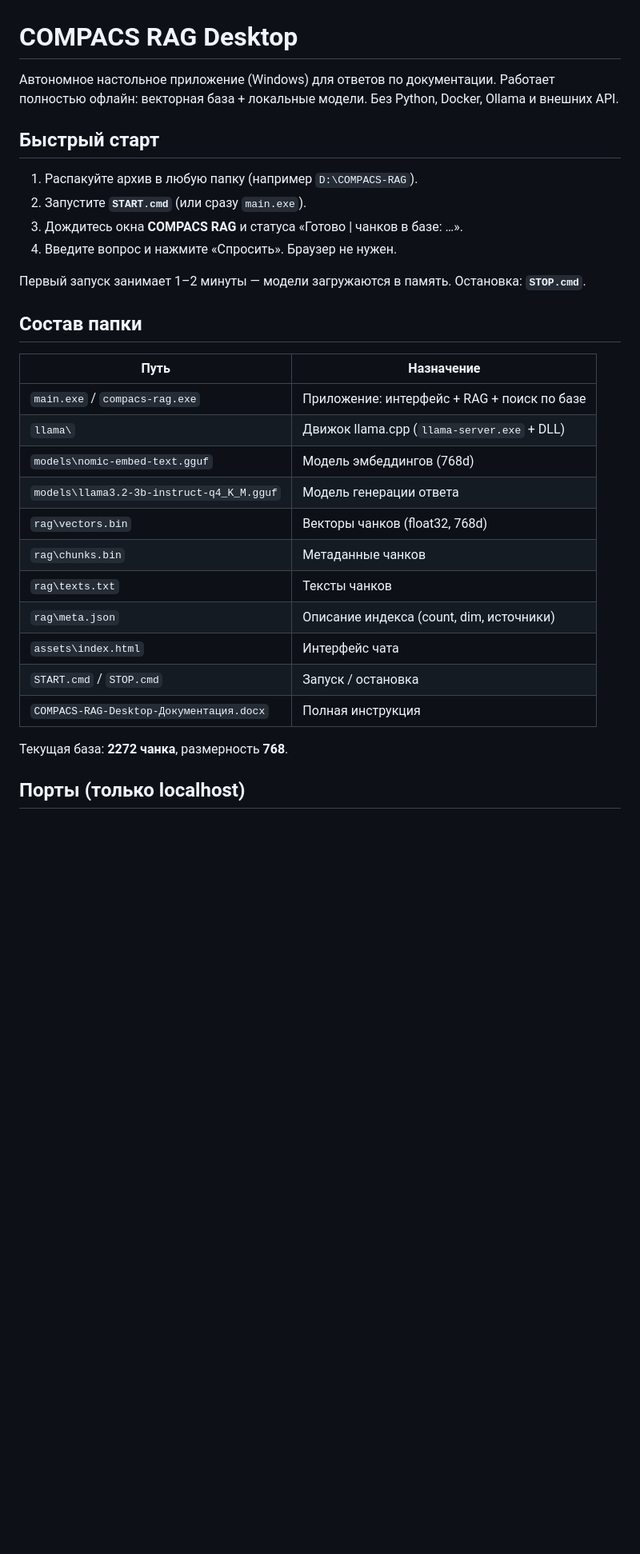
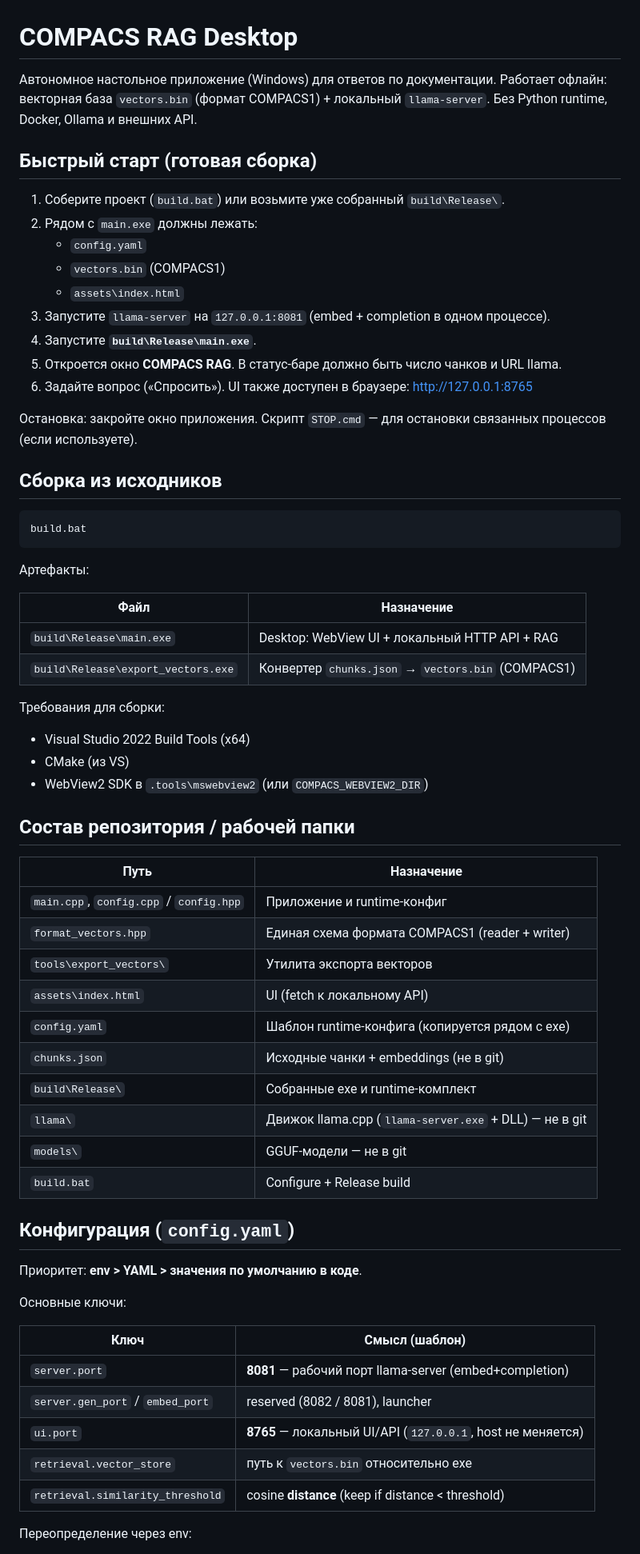
Before and after one commit to alexx-kor/compacs-ai-desktop, a Markdown page: README.md, the part around one of its changes. Shown at 80% size. Drawn GitHub-style; blank space fills up the shorter version.

````diff
--- a/README.md
+++ b/README.md
@@ -1,35 +1,70 @@
 # COMPACS RAG Desktop
 
 Автономное настольное приложение (Windows) для ответов по документации.
-Работает полностью офлайн: векторная база + локальные модели. Без Python,
-Docker, Ollama и внешних API.
+Работает офлайн: векторная база `vectors.bin` (формат COMPACS1) + локальный
+`llama-server`. Без Python runtime, Docker, Ollama и внешних API.
 
-## Быстрый старт
+## Быстрый старт (готовая сборка)
 
-1. Распакуйте архив в любую папку (например `D:\COMPACS-RAG`).
-2. Запустите **`START.cmd`** (или сразу `main.exe`).
-3. Дождитесь окна **COMPACS RAG** и статуса «Готово | чанков в базе: …».
-4. Введите вопрос и нажмите «Спросить». Браузер не нужен.
+1. Соберите проект (`build.bat`) или возьмите уже собранный `build\Release\`.
+2. Рядом с `main.exe` должны лежать:
+   - `config.yaml`
+   - `vectors.bin` (COMPACS1)
+   - `assets\index.html`
+3. Запустите `llama-server` на `127.0.0.1:8081` (embed + completion в одном процессе).
+4. Запустите **`build\Release\main.exe`**.
+5. Откроется окно **COMPACS RAG**. В статус-баре должно быть число чанков и URL llama.
+6. Задайте вопрос («Спросить»). UI также доступен в браузере: http://127.0.0.1:8765
 
-Первый запуск занимает 1–2 минуты — модели загружаются в память.
-Остановка: **`STOP.cmd`**.
+Остановка: закройте окно приложения. Скрипт `STOP.cmd` — для остановки связанных процессов (если используете).
 
-## Состав папки
+## Сборка из исходников
+
+```bat
+build.bat
+```
+
+Артефакты:
+
+| Файл | Назначение |
+|------|------------|
+| `build\Release\main.exe` | Desktop: WebView UI + локальный HTTP API + RAG |
+| `build\Release\export_vectors.exe` | Конвертер `chunks.json` → `vectors.bin` (COMPACS1) |
+
+Требования для сборки:
+
+- Visual Studio 2022 Build Tools (x64)
+- CMake (из VS)
+- WebView2 SDK в `.tools\mswebview2` (или `COMPACS_WEBVIEW2_DIR`)
+
+## Состав репозитория / рабочей папки
 
 | Путь | Назначение |
 |------|------------|
-| `main.exe` / `compacs-rag.exe` | Приложение: интерфейс + RAG + поиск по базе |
-| `llama\` | Движок llama.cpp (`llama-server.exe` + DLL) |
-| `models\nomic-embed-text.gguf` | Модель эмбеддингов (768d) |
-| `models\llama3.2-3b-instruct-q4_K_M.gguf` | Модель генерации ответа |
-| `rag\vectors.bin` | Векторы чанков (float32, 768d) |
-| `rag\chunks.bin` | Метаданные чанков |
-| `rag\texts.txt` | Тексты чанков |
-| `rag\meta.json` | Описание индекса (count, dim, источники) |
-| `assets\index.html` | Интерфейс чата |
-| `START.cmd` / `STOP.cmd` | Запуск / остановка |
-| `COMPACS-RAG-Desktop-Документация.docx` | Полная инструкция |
+| `main.cpp`, `config.cpp` / `config.hpp` | Приложение и runtime-конфиг |
+| `format_vectors.hpp` | Единая схема формата COMPACS1 (reader + writer) |
+| `tools\export_vectors\` | Утилита экспорта векторов |
+| `assets\index.html` | UI (fetch к локальному API) |
+| `config.yaml` | Шаблон runtime-конфига (копируется рядом с exe) |
+| `chunks.json` | Исходные чанки + embeddings (не в git) |
+| `build\Release\` | Собранные exe и runtime-комплект |
+| `llama\` | Движок llama.cpp (`llama-server.exe` + DLL) — не в git |
+| `models\` | GGUF-модели — не в git |
+| `build.bat` | Configure + Release build |
 
-Текущая база: **2272 чанка**, размерность **768**.
+## Конфигурация (`config.yaml`)
 
-## Порты (только localhost)
+Приоритет: **env > YAML > значения по умолчанию в коде**.
+
+Основные ключи:
+
+| Ключ | Смысл (шаблон) |
+|------|----------------|
+| `server.port` | **8081** — рабочий порт llama-server (embed+completion) |
+| `server.gen_port` / `embed_port` | reserved (8082 / 8081), launcher |
+| `ui.port` | **8765** — локальный UI/API (`127.0.0.1`, host не меняется) |
+| `retrieval.vector_store` | путь к `vectors.bin` относительно exe |
+| `retrieval.similarity_threshold` | cosine **distance** (keep if distance < threshold) |
+
+Переопределение через env:
+
````
Also changed, not shown: other parts of README.md (+61 -32 lines).
